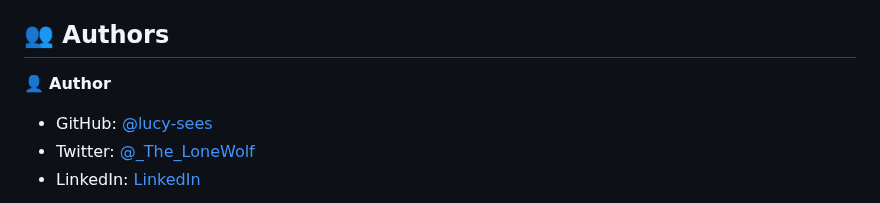
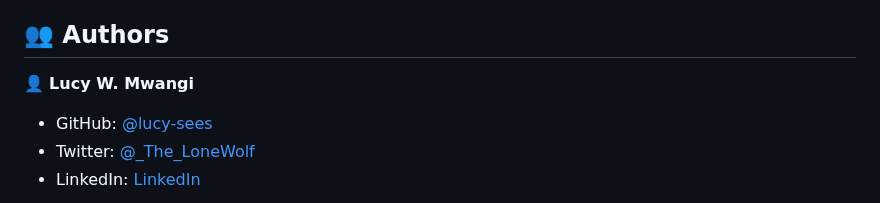
Before and after one commit to lucy-sees/Hello-Microverse, a Markdown page: README.md, the part around the change. Drawn GitHub-style.

Commit message:
Update README file
-mention all the authors

```diff
--- a/README.md
+++ b/README.md
@@ -97,7 +97,7 @@ Web Browser
 ## 👥 Authors <a name="authors"></a>
 
 
-👤 **Author**
+👤 **Lucy W. Mwangi**
 
 - GitHub: [@lucy-sees](https://github.com/lucy-sees)
 - Twitter: [@_The_LoneWolf](https://twitter.com/_The_LoneWolf)
```
